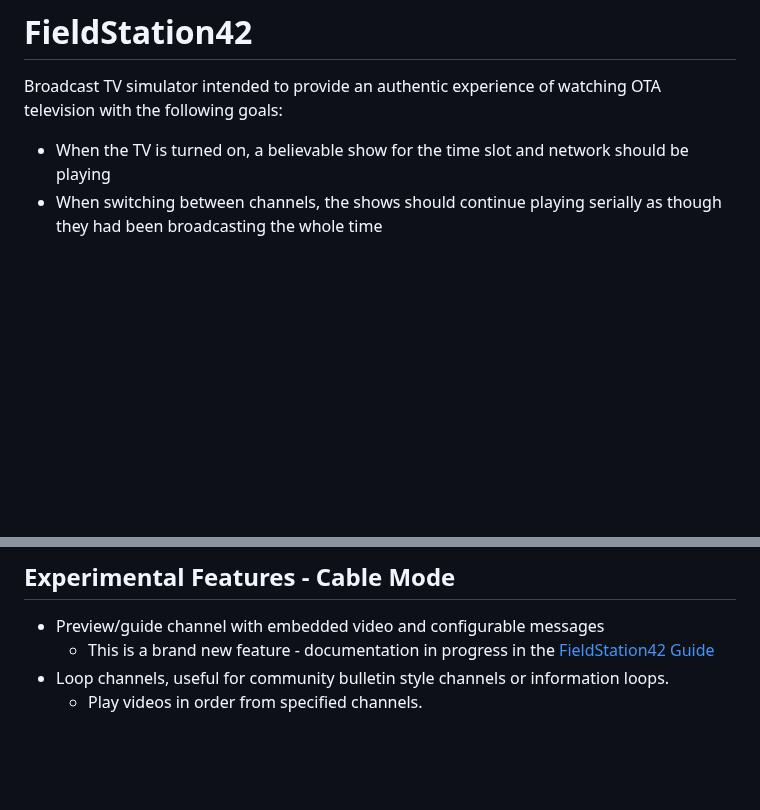
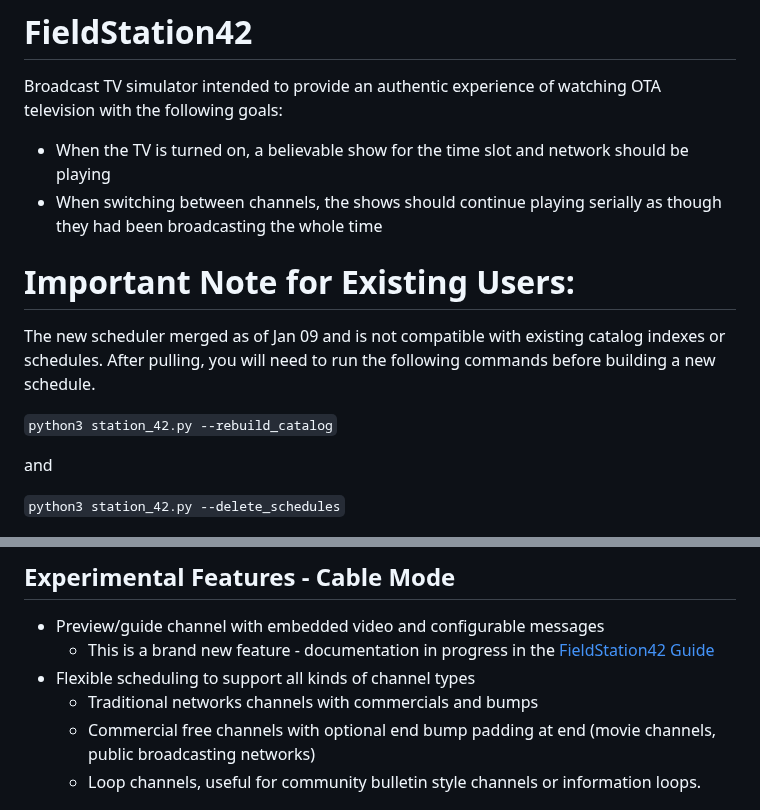
Before and after one commit to shane-mason/FieldStation42, a Markdown page: README.md, 2 parts joined by grey strips. Rendered like a GitHub page; blank space fills up the shorter version.

```diff
--- a/README.md
+++ b/README.md
@@ -3,6 +3,16 @@ Broadcast TV simulator intended to provide an authentic experience of watching O
 
 * When the TV is turned on, a believable show for the time slot and network should be playing
 * When switching between channels, the shows should continue playing serially as though they had been broadcasting the whole time
+
+# Important Note for Existing Users:
+The new scheduler merged as of Jan 09 and is not compatible with existing catalog indexes or schedules. After pulling, you will need to run the following commands before building a new schedule.
+
+`python3 station_42.py --rebuild_catalog`
+
+and
+
+`python3 station_42.py --delete_schedules`
+
 
 ![An older TV with an antenna rotator box in the background](docs/retro-tv.png?raw=true)
 
@@ -20,8 +30,10 @@ Broadcast TV simulator intended to provide an authentic experience of watching O
 ## Experimental Features - Cable Mode
 * Preview/guide channel with embedded video and configurable messages
     * This is a brand new feature - documentation in progress in the [FieldStation42 Guide](https://github.com/shane-mason/FieldStation42/wiki)
-* Loop channels, useful for community bulletin style channels or information loops.
-    * Play videos in order from specified channels.
+* Flexible scheduling to support all kinds of channel types
+    * Traditional networks channels with commercials and bumps
+    * Commercial free channels with optional end bump padding at end (movie channels, public broadcasting networks)
+    * Loop channels, useful for community bulletin style channels or information loops.
 
 ![A screenshot of a guide channel simulation](docs/guide.png?raw=true)
 
```
